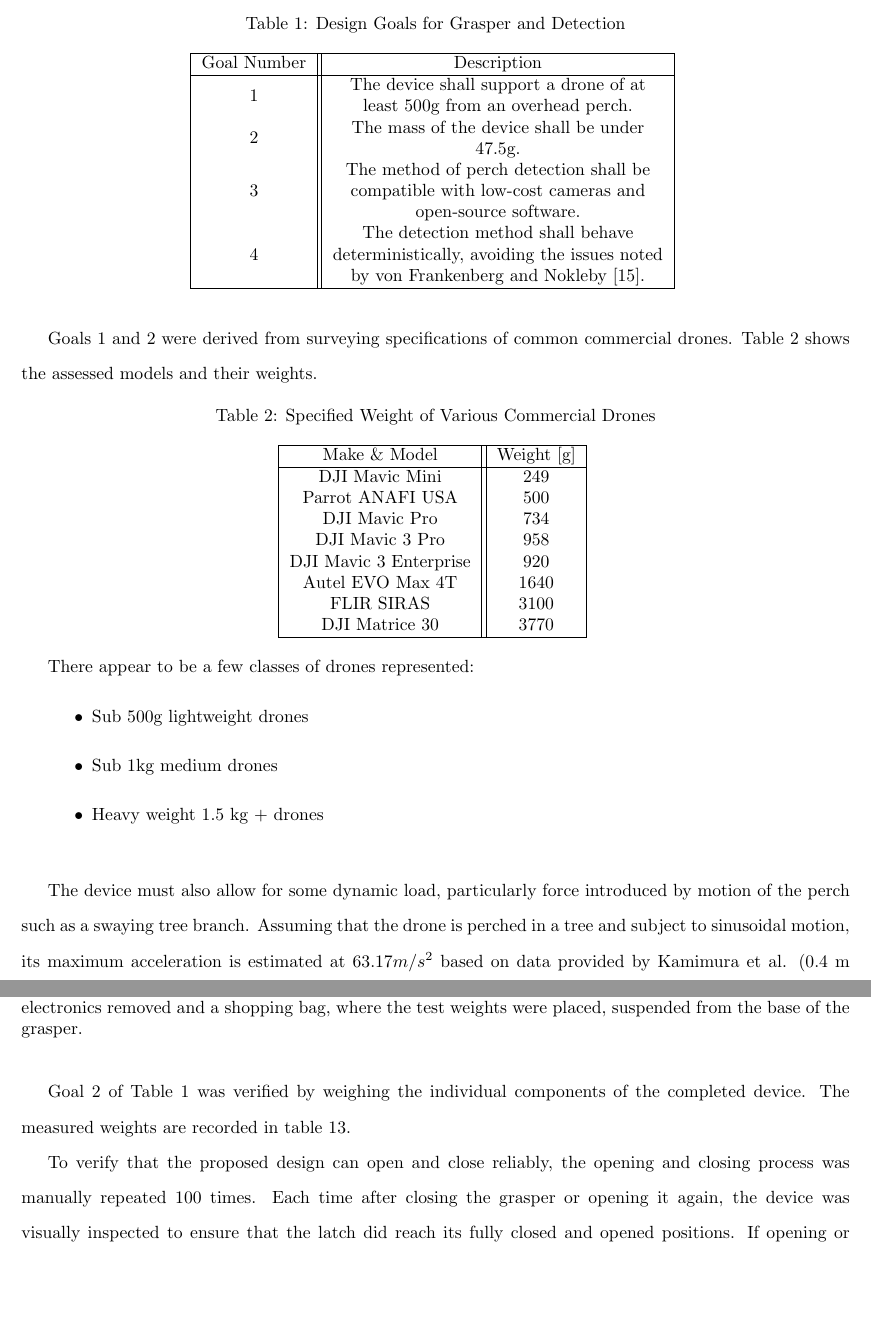
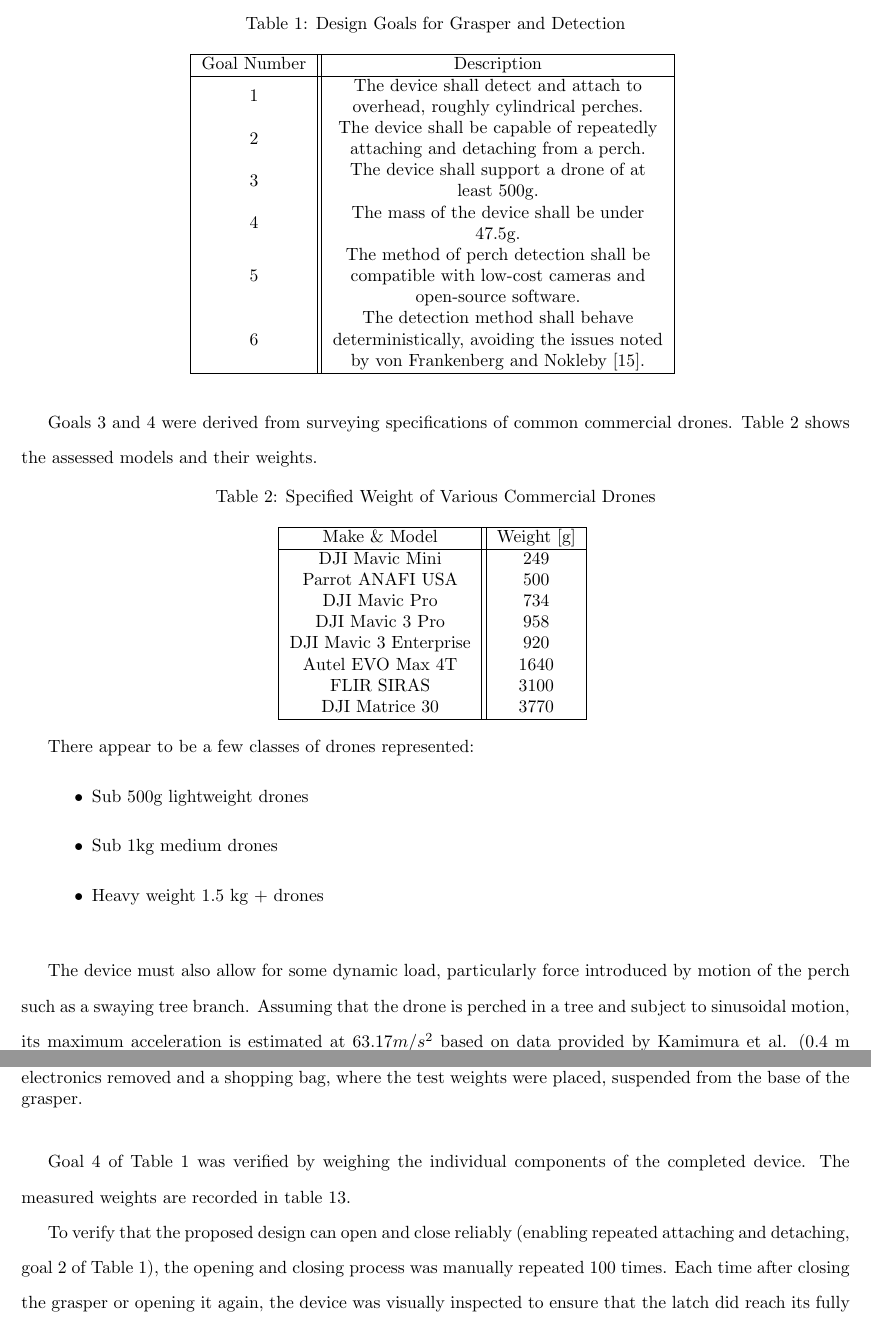
Before and after one commit to wyattbarber/Thesis-Writing, a LaTeX document (Manuscript.tex, which reads sections/methods/hardware.tex, sections/methods/intro.tex): two parts of pages 27 and 37 of 99, joined at a grey line, cut so that both start at the same text, the shorter picture padded with empty space. Compiled offline with pdfLaTeX.

Commit message:
More design goal refinement

```diff
--- a/sections/methods/hardware.tex
+++ b/sections/methods/hardware.tex
@@ -124,10 +124,11 @@ and the results are summarized in Section \ref{sec:results:capacity}.
     \label{fig:capacity-test}
 \end{figure}
 
-Goal 2 of Table \ref{tab:design-goals} was verified by weighing the individual components of the completed device.
+Goal 4 of Table \ref{tab:design-goals} was verified by weighing the individual components of the completed device.
 The measured weights are recorded in table \ref{tab:weights}.
 
-To verify that the proposed design can open and close reliably, the opening and closing process was manually
+To verify that the proposed design can open and close reliably (enabling repeated attaching and detaching,
+goal 2 of Table \ref{tab:design-goals}), the opening and closing process was manually
 repeated 100 times. Each time after closing the grasper or opening it again, the device was
 visually inspected to ensure that the latch did reach its fully closed and opened positions.
 If opening or closing was not successful, then that test was marked as a failure, and the specific reason recorded.
--- a/sections/methods/intro.tex
+++ b/sections/methods/intro.tex
@@ -7,10 +7,12 @@ The broad goals that this design attempted to address are listed in Table \ref{t
         \hline
         Goal Number & Description \\
         \hline
-        1 & {The device shall support a drone of at least 500g from an overhead perch.}\\
-        2 & {The mass of the device shall be under 47.5g.}\\
-        3 & {The method of perch detection shall be compatible with low-cost cameras and open-source software.}\\
-        4 & {The detection method shall behave deterministically, avoiding the issues noted by
+        1 & {The device shall detect and attach to overhead, roughly cylindrical perches.}\\
+        2 & {The device shall be capable of repeatedly attaching and detaching from a perch.}\\
+        3 & {The device shall support a drone of at least 500g.}\\
+        4 & {The mass of the device shall be under 47.5g.}\\
+        5 & {The method of perch detection shall be compatible with low-cost cameras and open-source software.}\\
+        6 & {The detection method shall behave deterministically, avoiding the issues noted by
         von Frankenberg and Nokleby \cite{von_frankenberg_detection_2020}.}\\
         \hline
     \end{tabular}
@@ -18,7 +20,7 @@ The broad goals that this design attempted to address are listed in Table \ref{t
 \end{table}
 
 
-Goals 1 and 2 were derived from surveying specifications of common commercial drones.
+Goals 3 and 4 were derived from surveying specifications of common commercial drones.
 Table \ref{tab:drone-weights} shows the assessed models and their weights.
 
 \begin{table}[H]
```
Also changed, not shown: sections/methods/software.tex (+1 -1 lines), sections/methods/hardware.tex (2 more changed lines), sections/methods/intro.tex (8 more changed lines).
